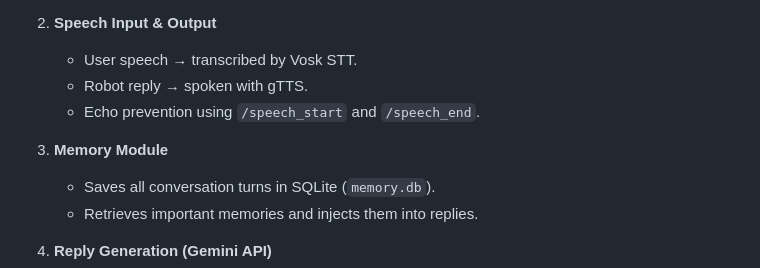
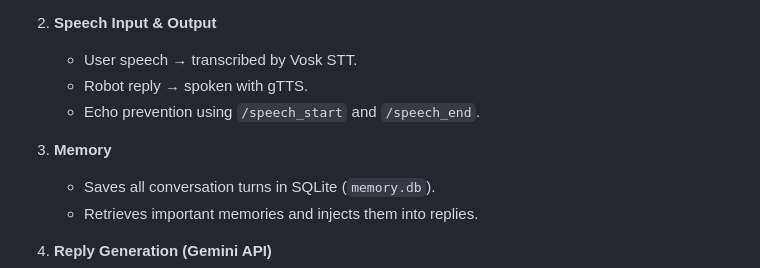
Before and after one commit to qaim-b/robotic-system-HRI, a Markdown page: README.md, the part around the change. GitHub-like rendering.

```diff
--- a/README.md
+++ b/README.md
@@ -38,7 +38,7 @@ emotion_aware_robot/
    - Robot reply → spoken with gTTS.
    - Echo prevention using `/speech_start` and `/speech_end`.
 
-3. **Memory Module**
+3. **Memory**
    - Saves all conversation turns in SQLite (`memory.db`).
    - Retrieves important memories and injects them into replies.
 
```
